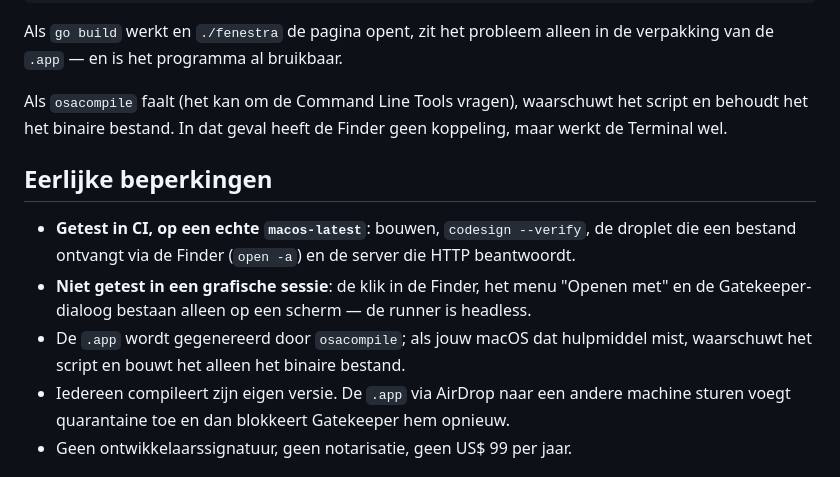
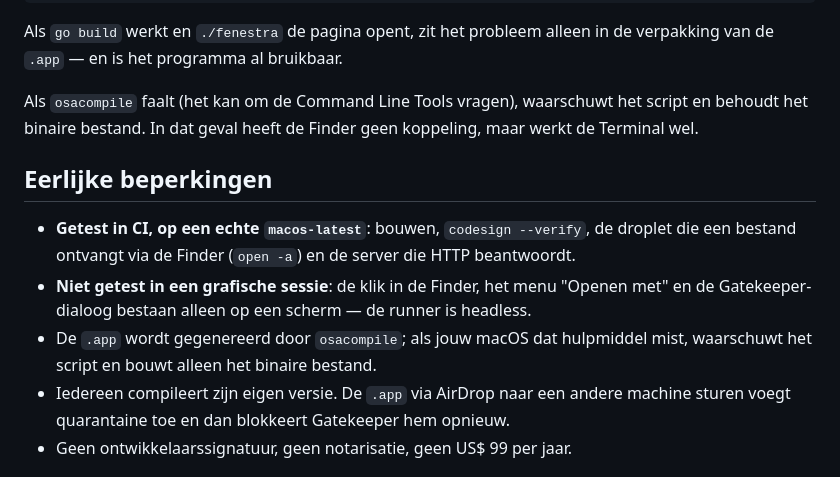
Before and after one commit to benedetleandro/fenestra, a Markdown page: macos/README.nl.md, the part around the change. GitHub-like rendering.

Commit message:
Docs: polish Dutch macOS guide

```diff
--- a/macos/README.nl.md
+++ b/macos/README.nl.md
@@ -106,7 +106,7 @@ Als `go build` werkt en `./fenestra` de pagina opent, zit het probleem alleen in
 de verpakking van de `.app` — en is het programma al bruikbaar.
 
 Als `osacompile` faalt (het kan om de Command Line Tools vragen), waarschuwt het
-script en behoudt het het binaire bestand. In dat geval heeft de Finder geen
+script en behoudt het binaire bestand. In dat geval heeft de Finder geen
 koppeling, maar werkt de Terminal wel.
 
 ## Eerlijke beperkingen
@@ -118,7 +118,7 @@ koppeling, maar werkt de Terminal wel.
   met" en de Gatekeeper-dialoog bestaan alleen op een scherm — de runner is
   headless.
 - De `.app` wordt gegenereerd door `osacompile`; als jouw macOS dat hulpmiddel
-  mist, waarschuwt het script en bouwt het alleen het binaire bestand.
+  mist, waarschuwt het script en bouwt alleen het binaire bestand.
 - Iedereen compileert zijn eigen versie. De `.app` via AirDrop naar een andere
   machine sturen voegt quarantaine toe en dan blokkeert Gatekeeper hem opnieuw.
 - Geen ontwikkelaarssignatuur, geen notarisatie, geen US$ 99 per jaar.
```
